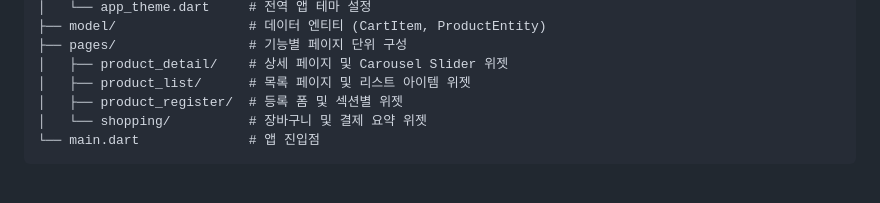
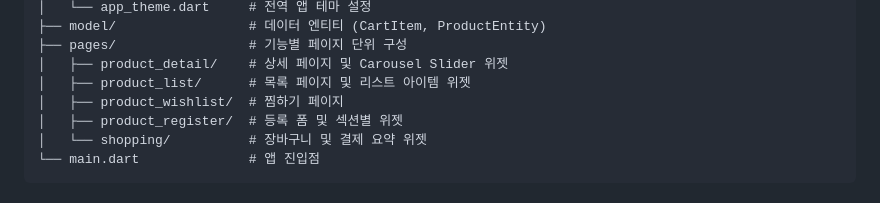
Before and after one commit to Jr-Dong/tech_check_app, a Markdown page: README.md, the part around the change. Rendered like a GitHub page.

Commit message:
docs: readme 문서 수정

```diff
--- a/README.md
+++ b/README.md
@@ -66,6 +66,7 @@ lib/
 ├── pages/                 # 기능별 페이지 단위 구성
 │   ├── product_detail/    # 상세 페이지 및 Carousel Slider 위젯
 │   ├── product_list/      # 목록 페이지 및 리스트 아이템 위젯
+│   ├── product_wishlist/  # 찜하기 페이지
 │   ├── product_register/  # 등록 폼 및 섹션별 위젯
 │   └── shopping/          # 장바구니 및 결제 요약 위젯
 └── main.dart              # 앱 진입점
```
